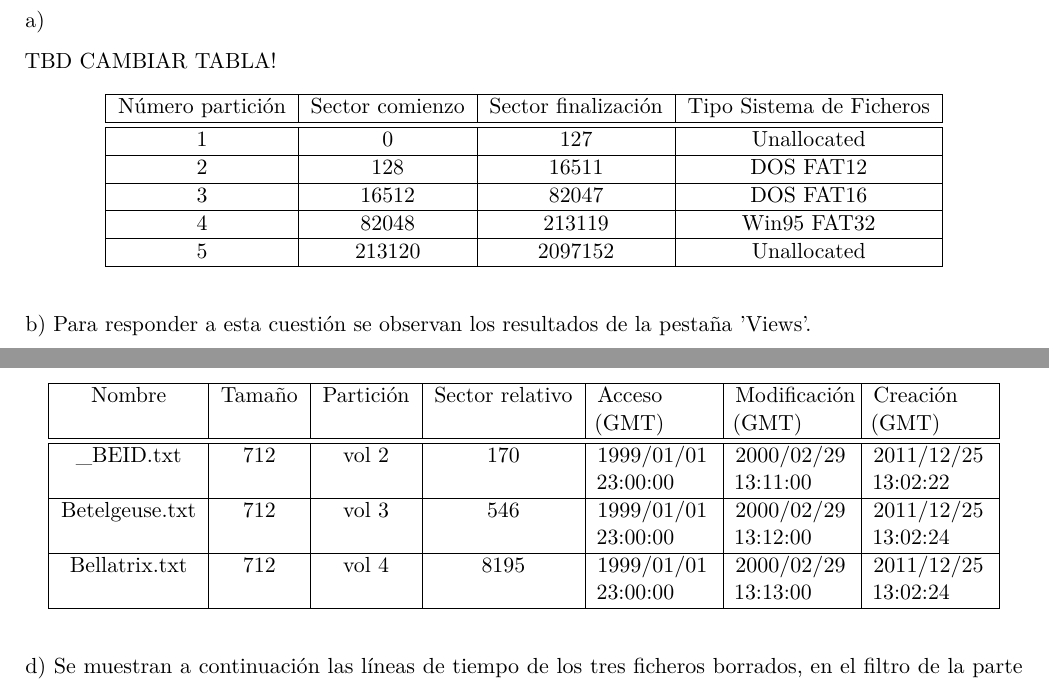
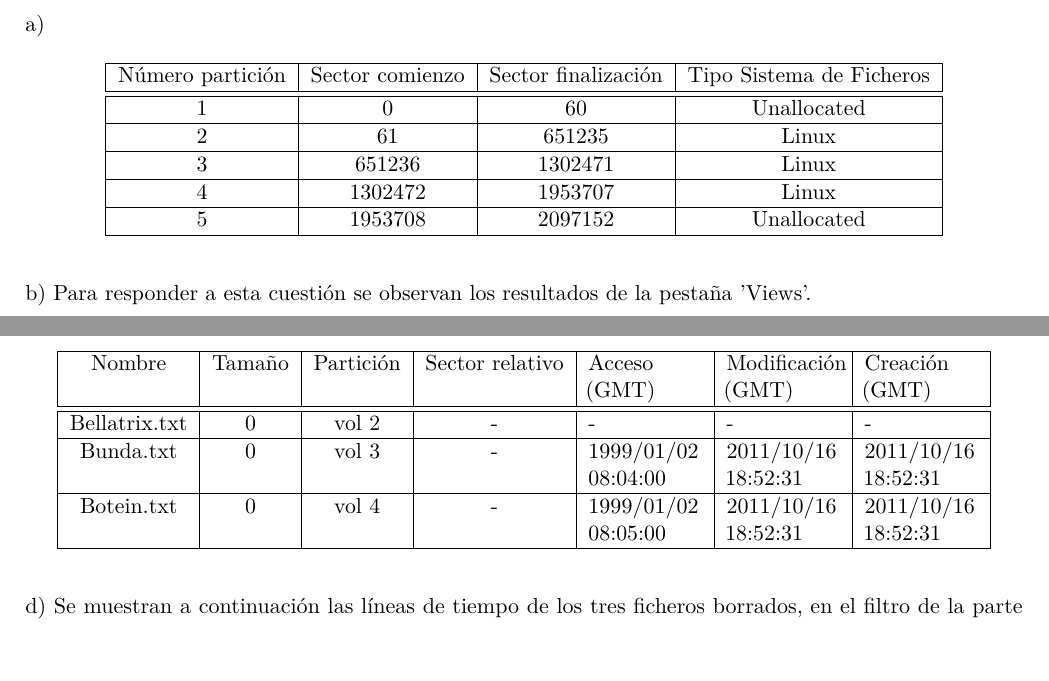
Before and after one commit to fonsecadh/ifa-lab, a LaTeX document (P03.tex): two parts of pages 80 and 82 of 102, joined at a grey line, cut so that both start at the same text, the shorter picture padded with empty space. Compiled offline with pdfLaTeX.

Commit message:
P03 - Tables for E13 and E16.

```diff
--- a/P03.tex
+++ b/P03.tex
@@ -903,22 +903,21 @@ Se obtienen los resultados del análisis con los que se responderán a las difer
 
 a)
 
-TBD CAMBIAR TABLA!
 \begin{table}[H]
     \centering
     \begin{tabular}{|c|c|c|c|}
         \hline
         Número partición & Sector comienzo & Sector finalización & Tipo Sistema de Ficheros \\
         \hline\hline
-        1 & 0 & 127 & Unallocated \\
+        1 & 0 & 60 & Unallocated \\
         \hline
-        2 & 128 & 16511 & DOS FAT12 \\
+        2 & 61 & 651235 & Linux \\
         \hline
-        3 & 16512 & 82047 & DOS FAT16 \\
+        3 & 651236 & 1302471 & Linux \\
         \hline
-        4 & 82048 & 213119 & Win95 FAT32 \\
+        4 & 1302472 & 1953707 & Linux \\
         \hline
-        5 & 213120 & 2097152 & Unallocated \\
+        5 & 1953708 & 2097152 & Unallocated \\
         \hline
     \end{tabular}
 \end{table}
@@ -950,11 +948,11 @@ TBD CAMBIAR TABLA!
         \hline
         Nombre & Tamaño & Partición & Sector relativo & Acceso (GMT) & Modificación (GMT) & Creación (GMT) \\
         \hline\hline
-        \_BEID.txt & 712 & vol 2 & 170 & 1999/01/01 23:00:00 & 2000/02/29 13:11:00 & 2011/12/25 13:02:22 \\
+        Bellatrix.txt & 0 & vol 2 & - & - & - & - \\
         \hline
-        Betelgeuse.txt & 712 & vol 3 & 546 & 1999/01/01 23:00:00 & 2000/02/29 13:12:00 & 2011/12/25 13:02:24 \\
+        Bunda.txt & 0 & vol 3 & - & 1999/01/02 08:04:00 & 2011/10/16 18:52:31 & 2011/10/16 18:52:31 \\
         \hline
-        Bellatrix.txt & 712 & vol 4 & 8195 & 1999/01/01 23:00:00 & 2000/02/29 13:13:00 & 2011/12/25 13:02:24 \\
+        Botein.txt & 0 & vol 4 & - & 1999/01/02 08:05:00 & 2011/10/16 18:52:31 & 2011/10/16 18:52:31 \\
         \hline
     \end{tabular}
 \end{table}
```
Also changed, not shown: P03.tex (21 more changed lines).
